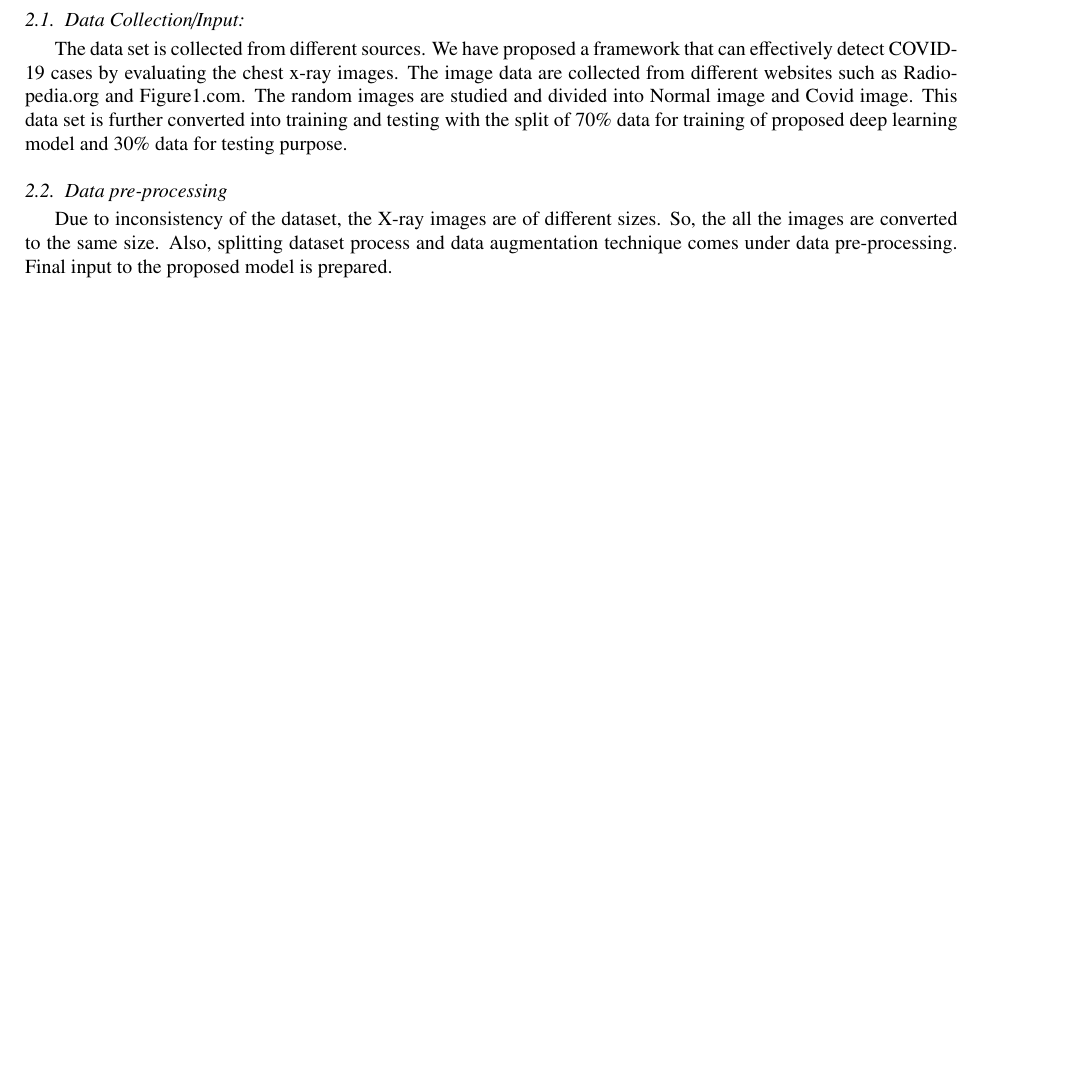
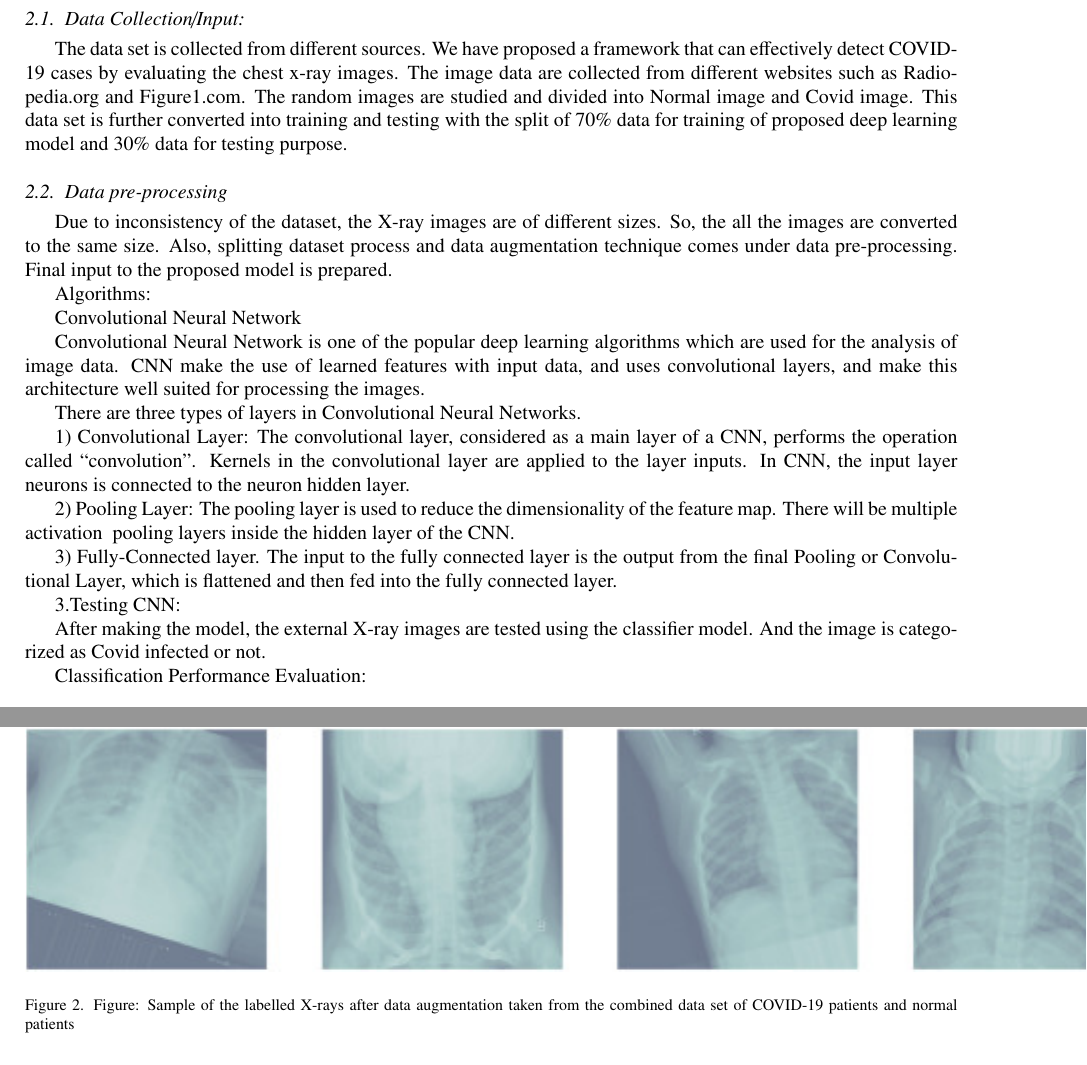
Before and after one commit to anupadkh/research_gandaki, a LaTeX paper (cxr_proposal.tex, which reads pages/methods.tex): part of page 3 of 4 before the commit and two parts of pages 3 and 4 of 5 after it, the two joined at a grey line, cut so that both start at the same text, the shorter picture padded with empty space. Compiled offline with pdfLaTeX.

Commit message:
includes

```diff
--- a/pages/methods.tex
+++ b/pages/methods.tex
@@ -13,3 +13,15 @@ The data set is collected from different sources. We have proposed a framework t
 \subsection{Data pre-processing }
 
 Due to inconsistency of the dataset, the X-ray images are of different sizes. So, the all the images are converted to the same size. Also, splitting dataset process and data augmentation technique comes under data pre-processing. Final input to the proposed model is prepared.
+
+\begin{figure}
+    \centering
+        \includegraphics{assets/chest.png}
+    \caption{Figure: Sample of the labelled X-rays after data augmentation taken from the combined data set of COVID-19 patients and normal patients }
+\end{figure}
+
+Algorithms:
+
+Convolutional Neural Network
+
+Convolutional Neural Network is one of the popular deep learning algorithms which are used for the analysis of image data. CNN make the use of learned features with input data, and uses convolutional layers, and make this architecture well suited for processing the images.
@@ -15,0 +44,27 @@ Due to inconsistency of the dataset, the X-ray images are of different sizes. So
+\end{figure}
+
+There are three types of layers in Convolutional Neural Networks.
+
+1) Convolutional Layer: The convolutional layer, considered as a main layer of a CNN, performs the operation called “convolution”. Kernels in the convolutional layer are applied to the layer inputs. In CNN, the input layer neurons is connected to the neuron hidden layer.
+
+2) Pooling Layer: The pooling layer is used to reduce the dimensionality of the feature map. There will be multiple activation & pooling layers inside the hidden layer of the CNN.
+
+3) Fully-Connected layer. The input to the fully connected layer is the output from the final Pooling or Convolutional Layer, which is flattened and then fed into the fully connected layer.
+
+
+
+
+
+
+
+
+
+
+
+3.Testing CNN:
+
+After making the model, the external X-ray images are tested using the classifier model. And the image is categorized as Covid infected or not.
+
+
+
+Classification Performance Evaluation:
```
Also changed, not shown: cxr_proposal.pdf, pages/methods.tex (36 more changed lines), 1 other file.
